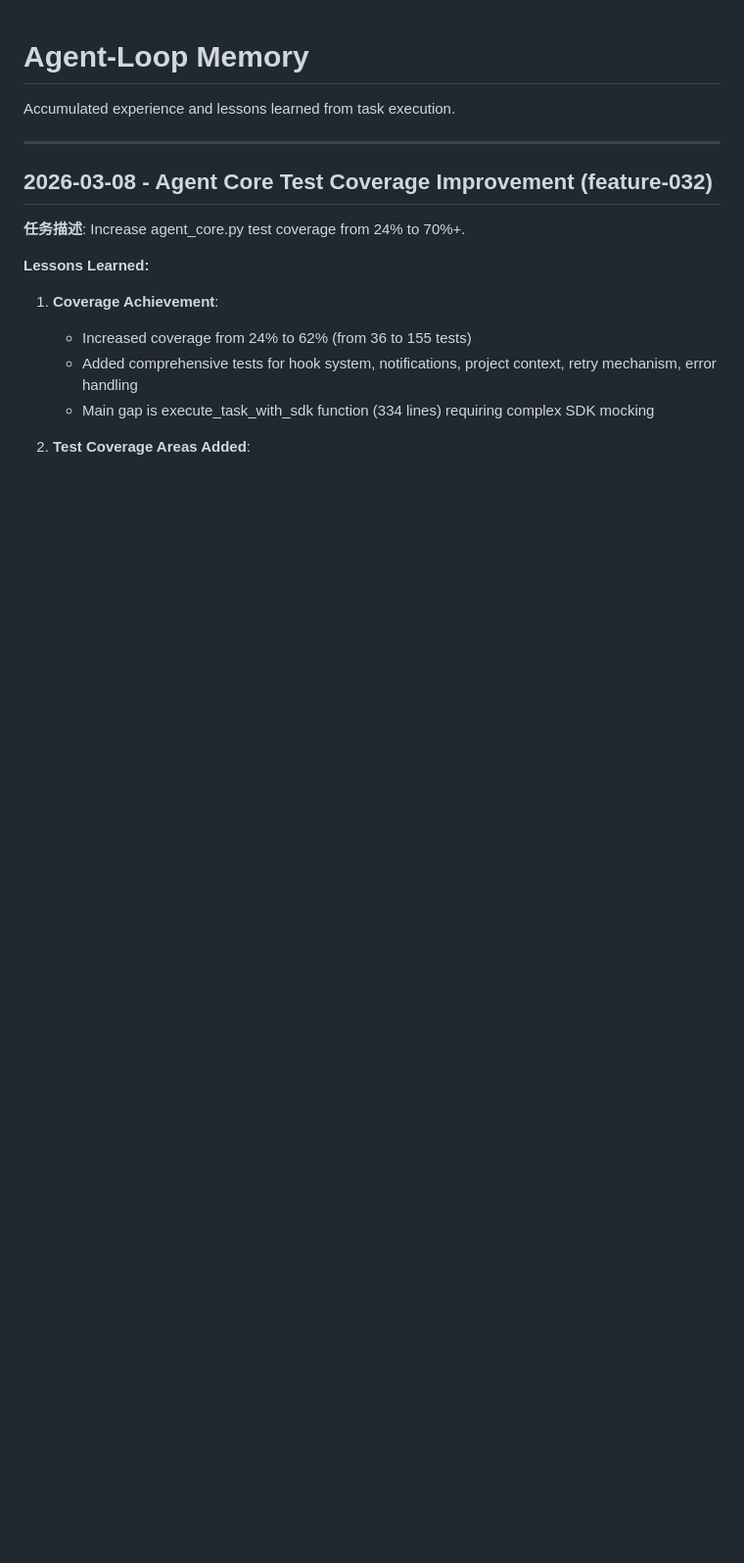
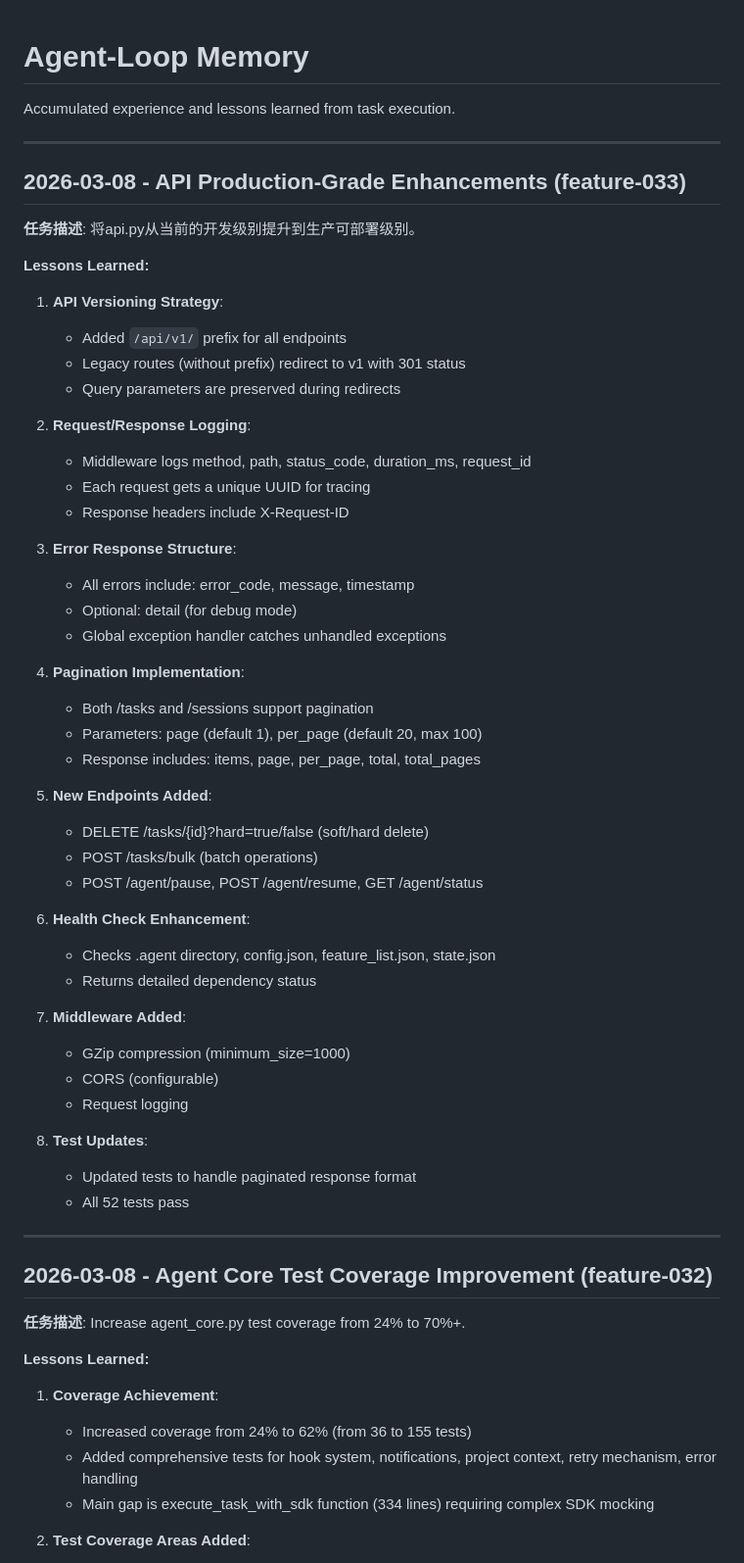
Before and after one commit to oGYCo/Agent-Loop, a Markdown page: .agent/MEMORY.md, the part around one of its changes. Shown at 98% size. GitHub-like rendering; blank space fills up the shorter version.

Commit message:
docs: update MEMORY.md with API enhancements learnings

```diff
--- a/.agent/MEMORY.md
+++ b/.agent/MEMORY.md
@@ -1,6 +1,52 @@
 # Agent-Loop Memory
 
 Accumulated experience and lessons learned from task execution.
+
+---
+
+## 2026-03-08 - API Production-Grade Enhancements (feature-033)
+
+**任务描述**: 将api.py从当前的开发级别提升到生产可部署级别。
+
+**Lessons Learned:**
+
+1. **API Versioning Strategy**:
+   - Added `/api/v1/` prefix for all endpoints
+   - Legacy routes (without prefix) redirect to v1 with 301 status
+   - Query parameters are preserved during redirects
+
+2. **Request/Response Logging**:
+   - Middleware logs method, path, status_code, duration_ms, request_id
+   - Each request gets a unique UUID for tracing
+   - Response headers include X-Request-ID
+
+3. **Error Response Structure**:
+   - All errors include: error_code, message, timestamp
+   - Optional: detail (for debug mode)
+   - Global exception handler catches unhandled exceptions
+
+4. **Pagination Implementation**:
+   - Both /tasks and /sessions support pagination
+   - Parameters: page (default 1), per_page (default 20, max 100)
+   - Response includes: items, page, per_page, total, total_pages
+
+5. **New Endpoints Added**:
+   - DELETE /tasks/{id}?hard=true/false (soft/hard delete)
+   - POST /tasks/bulk (batch operations)
+   - POST /agent/pause, POST /agent/resume, GET /agent/status
+
+6. **Health Check Enhancement**:
+   - Checks .agent directory, config.json, feature_list.json, state.json
+   - Returns detailed dependency status
+
+7. **Middleware Added**:
+   - GZip compression (minimum_size=1000)
+   - CORS (configurable)
+   - Request logging
+
+8. **Test Updates**:
+   - Updated tests to handle paginated response format
+   - All 52 tests pass
 
 ---
 
```
Also changed, not shown: other parts of .agent/MEMORY.md (+45 -2 lines).
